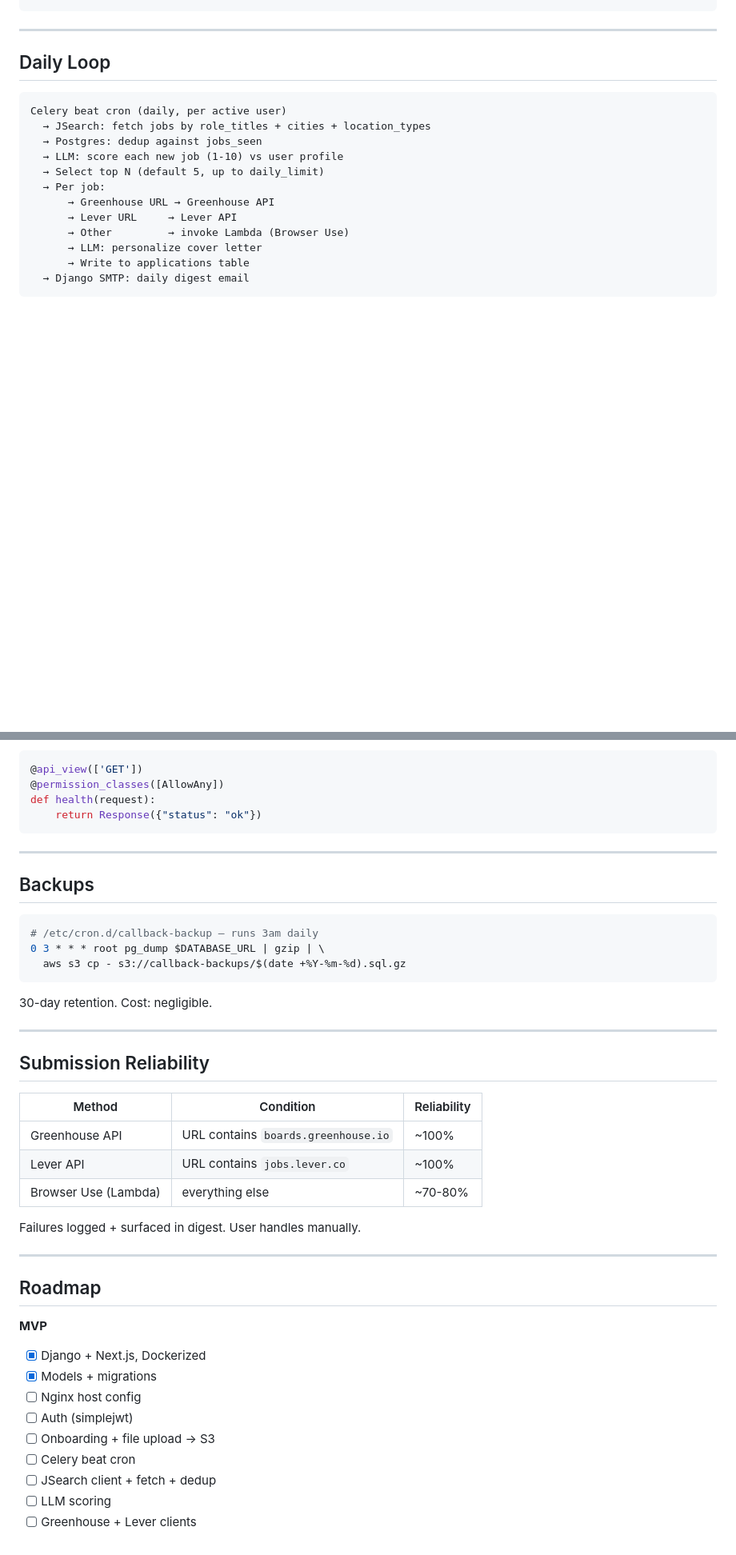
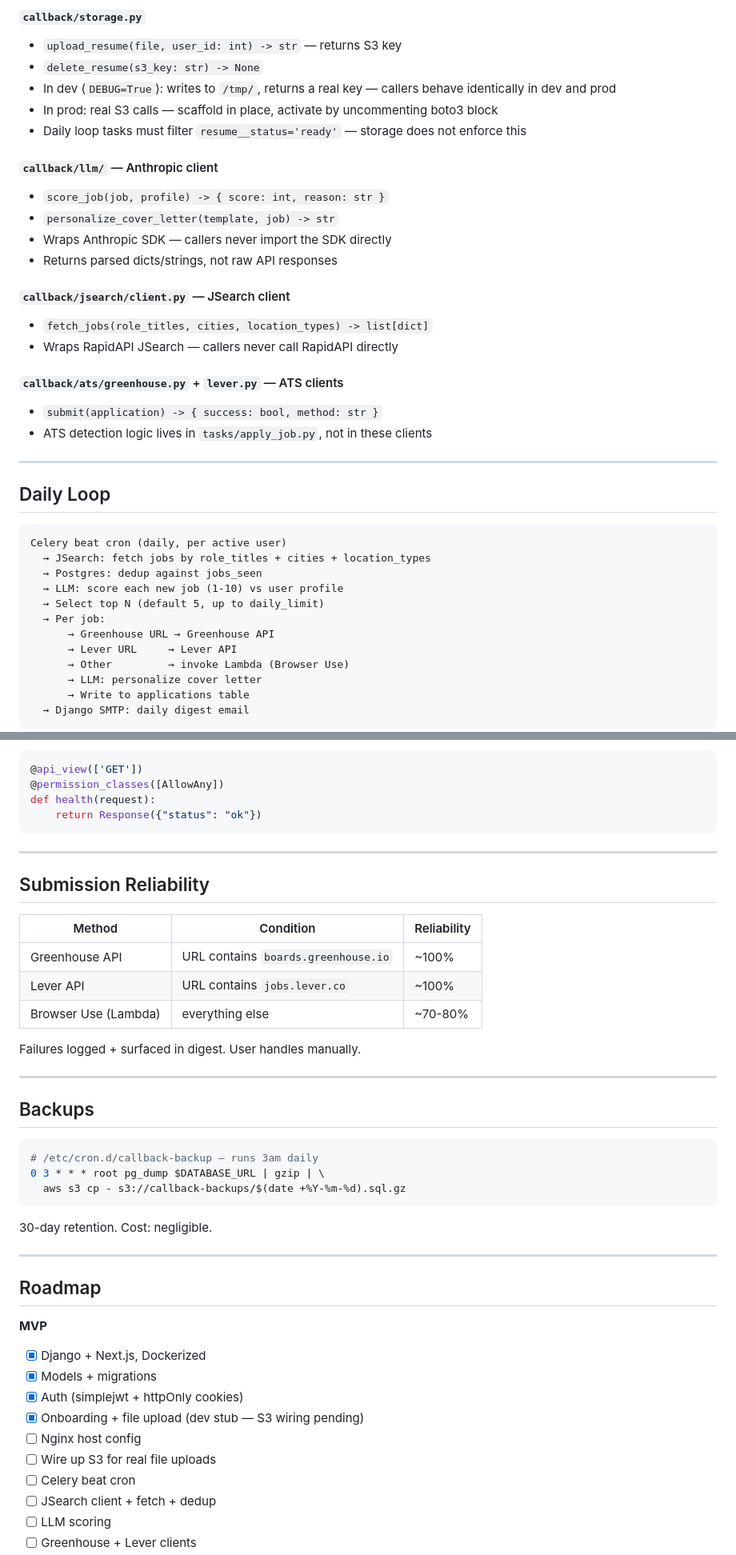
Before and after one commit to Arbelaezch/callback, a Markdown page: README.md, 2 parts joined by grey strips. Shown at 80% size. Rendered like a GitHub page; blank space fills up the shorter version.

````diff
--- a/README.md
+++ b/README.md
@@ -139,3 +196,23 @@ NEXT_PUBLIC_API_URL=http://localhost:8000
+#### `callback/storage.py`
+- `upload_resume(file, user_id: int) -> str` — returns S3 key
+- `delete_resume(s3_key: str) -> None`
+- In dev (`DEBUG=True`): writes to `/tmp/`, returns a real key — callers behave identically in dev and prod
+- In prod: real S3 calls — scaffold in place, activate by uncommenting boto3 block
+- Daily loop tasks must filter `resume__status='ready'` — storage does not enforce this
+
+#### `callback/llm/` — Anthropic client
+- `score_job(job, profile) -> { score: int, reason: str }`
+- `personalize_cover_letter(template, job) -> str`
+- Wraps Anthropic SDK — callers never import the SDK directly
+- Returns parsed dicts/strings, not raw API responses
+
+#### `callback/jsearch/client.py` — JSearch client
+- `fetch_jobs(role_titles, cities, location_types) -> list[dict]`
+- Wraps RapidAPI JSearch — callers never call RapidAPI directly
+
+#### `callback/ats/greenhouse.py` + `lever.py` — ATS clients
+- `submit(application) -> { success: bool, method: str }`
+- ATS detection logic lives in `tasks/apply_job.py`, not in these clients
 
 ---
 
@@ -255,6 +333,18 @@ def health(request):
 
 ---
 
+## Submission Reliability
+
+| Method | Condition | Reliability |
+|---|---|---|
+| Greenhouse API | URL contains `boards.greenhouse.io` | ~100% |
+| Lever API | URL contains `jobs.lever.co` | ~100% |
+| Browser Use (Lambda) | everything else | ~70-80% |
+
+Failures logged + surfaced in digest. User handles manually.
+
+---
+
 ## Backups
 
 ```bash
@@ -267,26 +357,15 @@ def health(request):
 
 ---
 
-## Submission Reliability
-
-| Method | Condition | Reliability |
-|---|---|---|
-| Greenhouse API | URL contains `boards.greenhouse.io` | ~100% |
-| Lever API | URL contains `jobs.lever.co` | ~100% |
-| Browser Use (Lambda) | everything else | ~70-80% |
-
-Failures logged + surfaced in digest. User handles manually.
-
----
-
 ## Roadmap
 
 **MVP**
 - [x] Django + Next.js, Dockerized
 - [x] Models + migrations
+- [x] Auth (simplejwt + httpOnly cookies)
+- [x] Onboarding + file upload (dev stub — S3 wiring pending)
 - [ ] Nginx host config
-- [ ] Auth (simplejwt)
-- [ ] Onboarding + file upload → S3
+- [ ] Wire up S3 for real file uploads
 - [ ] Celery beat cron
 - [ ] JSearch client + fetch + dedup
 - [ ] LLM scoring
````
Also changed, not shown: other parts of README.md (+75 -17 lines), AGENTS.md (+51 -4 lines).
